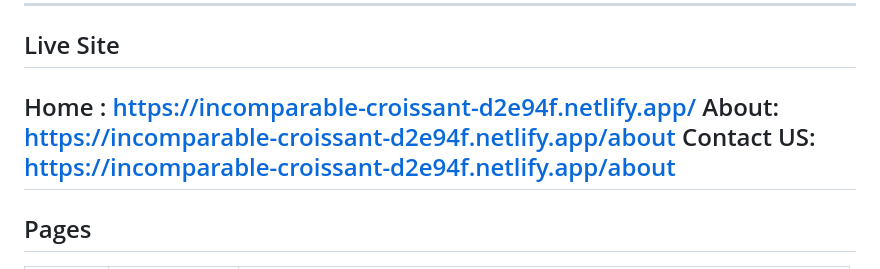
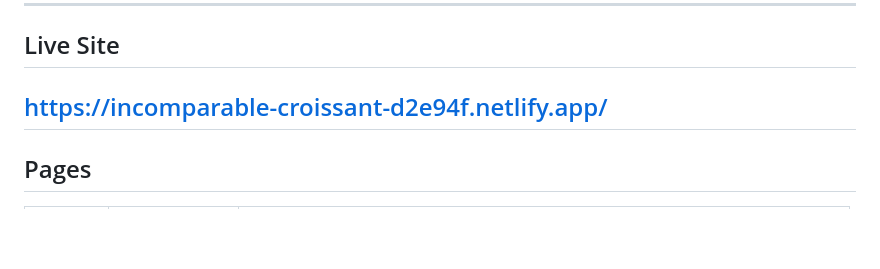
Before and after one commit to nandinisinha-rvce-umd/nandini-budt748-website, a Markdown page: README.md, the part around the change. Rendered like a GitHub page; blank space fills up the shorter version.

Commit message:
Update Live Site section in README
Removed individual links for Home, About, and Contact Us sections.

```diff
--- a/README.md
+++ b/README.md
@@ -15,9 +15,7 @@ A three page responsive website designed in **Figma** and rebuilt with
 ## Live Site
 
 <!-- Paste your GitHub Pages URL here once it is deployed -->
-Home : https://incomparable-croissant-d2e94f.netlify.app/
-About: https://incomparable-croissant-d2e94f.netlify.app/about
-Contact US: https://incomparable-croissant-d2e94f.netlify.app/about
+https://incomparable-croissant-d2e94f.netlify.app/
 ---
 
 ## Pages
```
